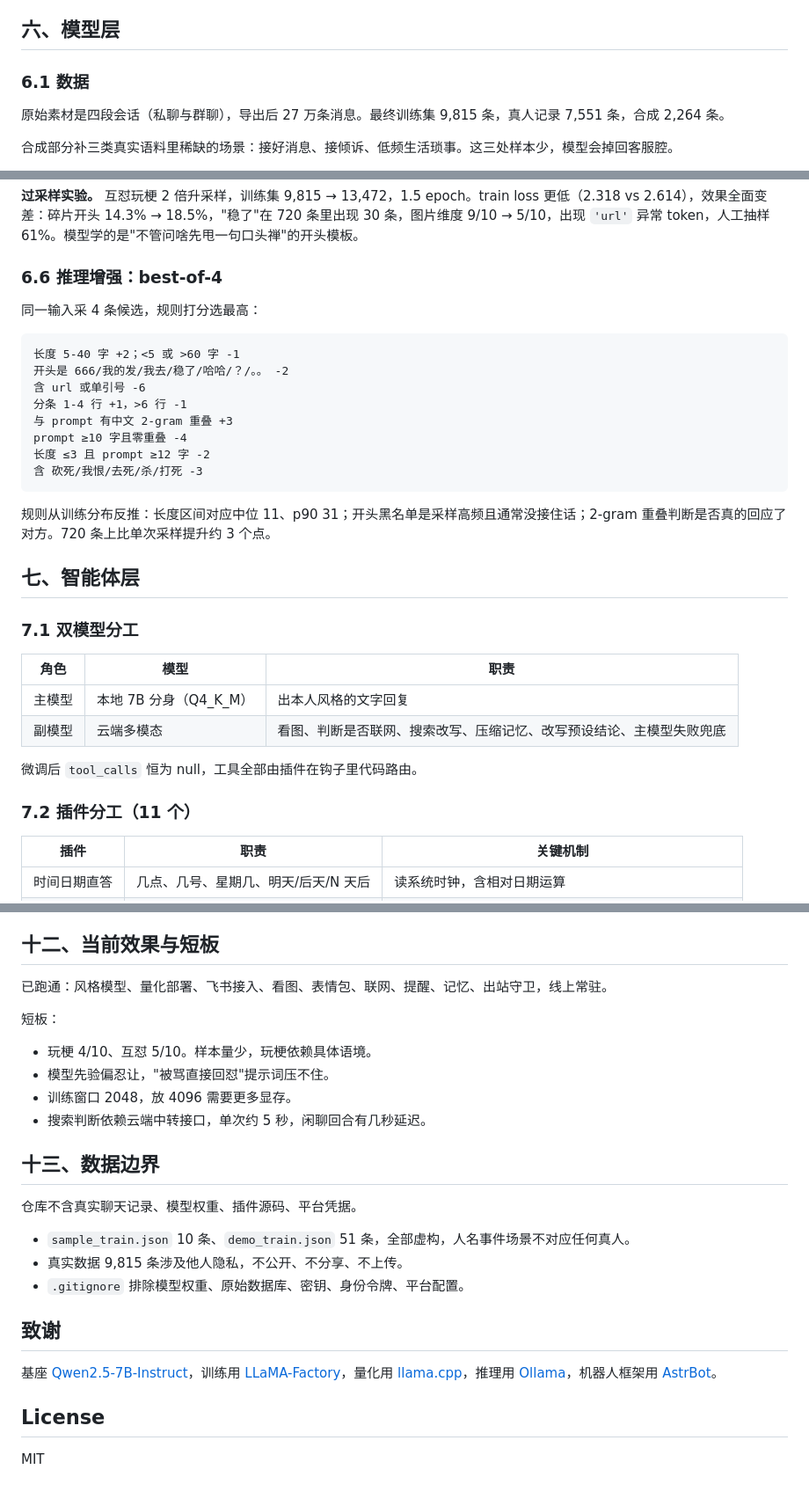
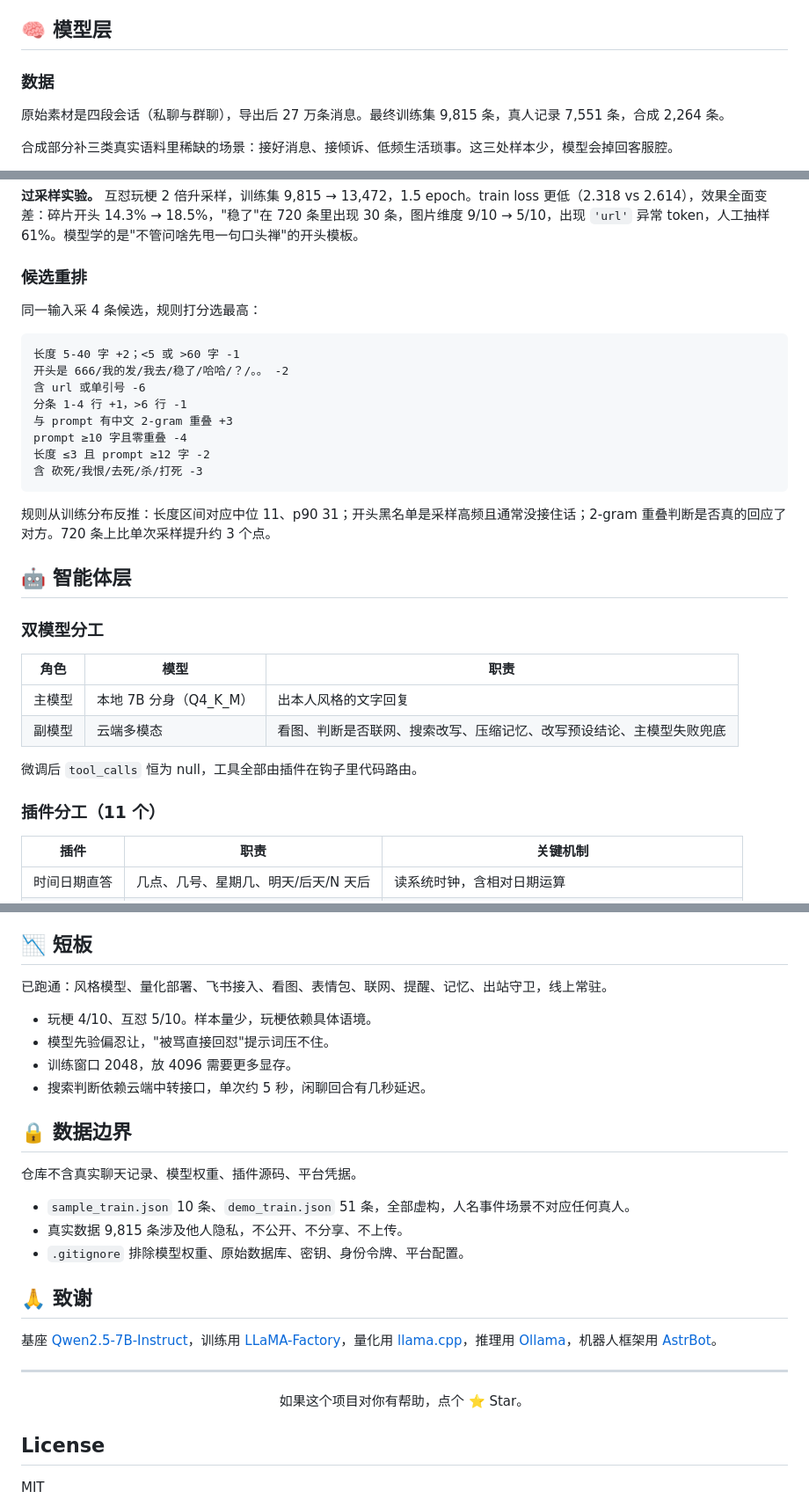
Before and after one commit to Sirl1314/ai-persona-clone, a Markdown page: README.md, 3 parts joined by grey strips. Shown at 88% size. GitHub-like rendering.

```diff
--- a/README.md
+++ b/README.md
@@ -155,9 +180,9 @@ flowchart TB
 9. 表情包插件读对话情绪，从图库挑一张贴合的，挂到这条回复后面一起发。
 10. 发出。本地模型连续失败 5 次，落云端模型兜底。
 
-## 六、模型层
+## 🧠 模型层
 
-### 6.1 数据
+### 数据
 
 原始素材是四段会话（私聊与群聊），导出后 27 万条消息。最终训练集 9,815 条，真人记录 7,551 条，合成 2,264 条。
 
@@ -287,7 +312,7 @@ bf16 merged (15.5GB)
 
 **过采样实验。** 互怼玩梗 2 倍升采样，训练集 9,815 → 13,472，1.5 epoch。train loss 更低（2.318 vs 2.614），效果全面变差：碎片开头 14.3% → 18.5%，"稳了"在 720 条里出现 30 条，图片维度 9/10 → 5/10，出现 `'url'` 异常 token，人工抽样 61%。模型学的是"不管问啥先甩一句口头禅"的开头模板。
 
-### 6.6 推理增强：best-of-4
+### 候选重排
 
 同一输入采 4 条候选，规则打分选最高：
 
@@ -304,9 +329,9 @@ prompt ≥10 字且零重叠 -4
 
 规则从训练分布反推：长度区间对应中位 11、p90 31；开头黑名单是采样高频且通常没接住话；2-gram 重叠判断是否真的回应了对方。720 条上比单次采样提升约 3 个点。
 
-## 七、智能体层
+## 🤖 智能体层
 
-### 7.1 双模型分工
+### 双模型分工
 
 | 角色 | 模型 | 职责 |
 |---|---|---|
@@ -315,7 +340,7 @@ prompt ≥10 字且零重叠 -4
 
 微调后 `tool_calls` 恒为 null，工具全部由插件在钩子里代码路由。
 
-### 7.2 插件分工（11 个）
+### 插件分工（11 个）
 
 | 插件 | 职责 | 关键机制 |
 |---|---|---|
@@ -503,18 +529,16 @@ python src/best_of_n.py --adapter saves/qwen25-7b-lora \
 9. 大文件跨机传输不开并发，单流 + 断点续传 + MD5 校验。
 10. 改配置先停服务，运行中改会被内存配置覆盖。
 
-## 十二、当前效果与短板
+## 📉 短板
 
 已跑通：风格模型、量化部署、飞书接入、看图、表情包、联网、提醒、记忆、出站守卫，线上常驻。
-
-短板：
 
 - 玩梗 4/10、互怼 5/10。样本量少，玩梗依赖具体语境。
 - 模型先验偏忍让，"被骂直接回怼"提示词压不住。
 - 训练窗口 2048，放 4096 需要更多显存。
 - 搜索判断依赖云端中转接口，单次约 5 秒，闲聊回合有几秒延迟。
 
-## 十三、数据边界
+## 🔒 数据边界
 
 仓库不含真实聊天记录、模型权重、插件源码、平台凭据。
 
@@ -522,9 +546,13 @@ python src/best_of_n.py --adapter saves/qwen25-7b-lora \
 - 真实数据 9,815 条涉及他人隐私，不公开、不分享、不上传。
 - `.gitignore` 排除模型权重、原始数据库、密钥、身份令牌、平台配置。
 
-## 致谢
+## 🙏 致谢
 
 基座 [Qwen2.5-7B-Instruct](https://huggingface.co/Qwen/Qwen2.5-7B-Instruct)，训练用 [LLaMA-Factory](https://github.com/hiyouga/LLaMA-Factory)，量化用 [llama.cpp](https://github.com/ggml-org/llama.cpp)，推理用 [Ollama](https://ollama.com)，机器人框架用 [AstrBot](https://github.com/AstrBotDevs/AstrBot)。
+
+---
+
+<p align="center">如果这个项目对你有帮助，点个 ⭐ Star。</p>
 
 ## License
 
```
Also changed, not shown: other parts of README.md (+62 -36 lines), docs/assets/banner.jpg (added).
